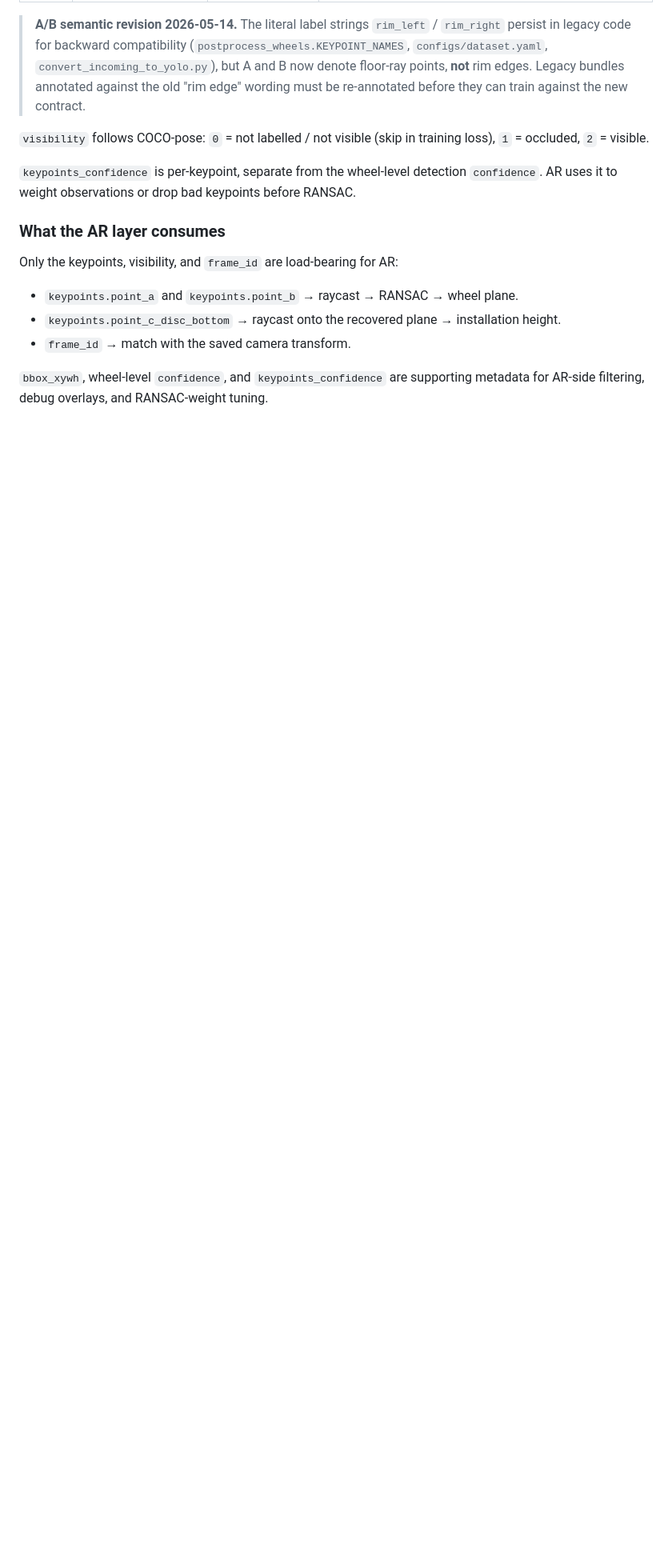
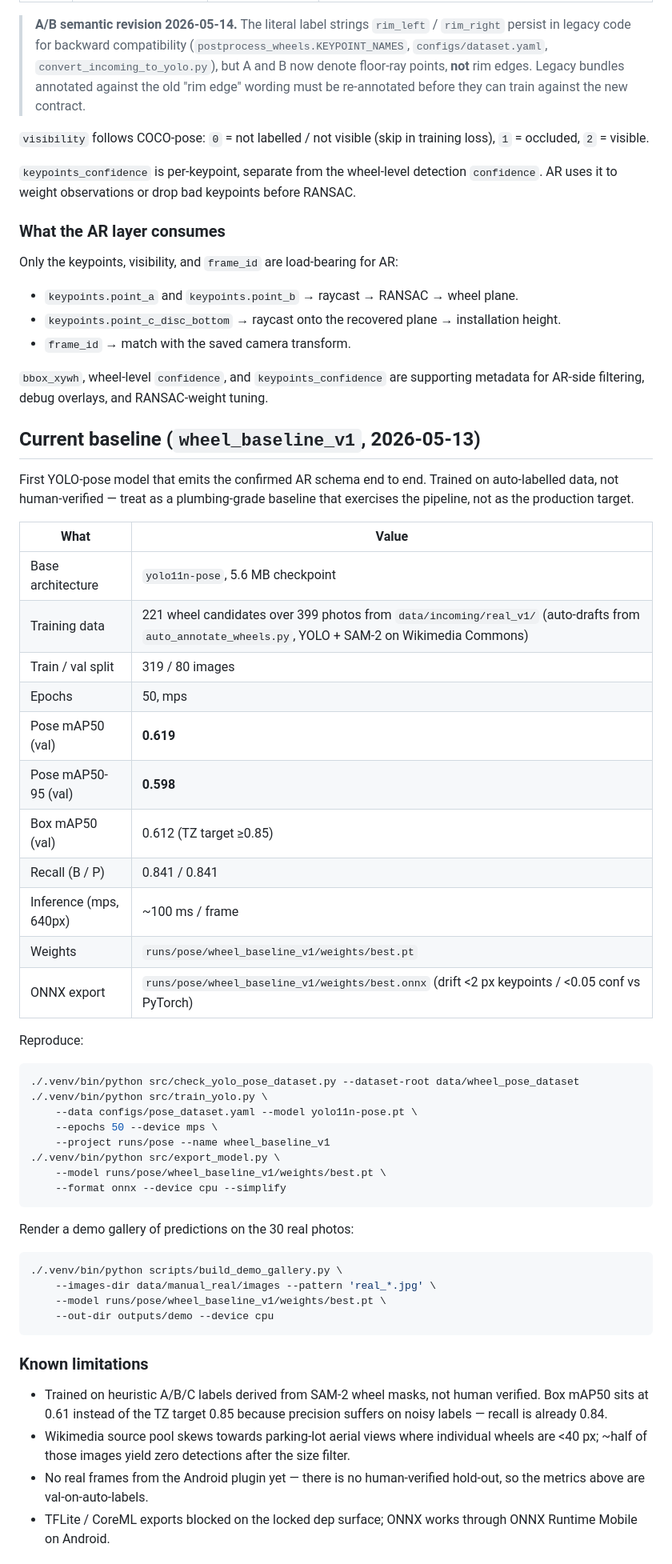
Before and after one commit to kheladzedev/Wheels, a Markdown page: README.md, the part around one of its changes. Shown at 80% size. Drawn GitHub-style; blank space fills up the shorter version.

Commit message:
readme: document the wheel_baseline_v1 numbers up front
new top-level section with the actual val metrics (pose mAP50 0.619,
box mAP50 0.612, recall 0.84, ~100 ms/frame on mps), the exact
checkpoints, the demo-gallery command, and an honest read of what
won't generalise yet (heuristic labels, wikimedia skew, no plugin
frames). points the next reader at the two unblocks: a prefill-mode
qa pass on the 221 drafts, and real frames from the android plugin.

````diff
--- a/README.md
+++ b/README.md
@@ -167,3 +167,60 @@ Only the keypoints, visibility, and `frame_id` are load-bearing for AR:
 `bbox_xywh`, wheel-level `confidence`, and `keypoints_confidence` are
 supporting metadata for AR-side filtering, debug overlays, and
 RANSAC-weight tuning.
+
+## Current baseline (`wheel_baseline_v1`, 2026-05-13)
+
+First YOLO-pose model that emits the confirmed AR schema end to end.
+Trained on auto-labelled data, not human-verified — treat as a
+plumbing-grade baseline that exercises the pipeline, not as the
+production target.
+
+| What                      | Value |
+|---------------------------|-------|
+| Base architecture         | `yolo11n-pose`, 5.6 MB checkpoint |
+| Training data             | 221 wheel candidates over 399 photos from `data/incoming/real_v1/` (auto-drafts from `auto_annotate_wheels.py`, YOLO + SAM-2 on Wikimedia Commons) |
+| Train / val split         | 319 / 80 images |
+| Epochs                    | 50, mps |
+| Pose mAP50 (val)          | **0.619** |
+| Pose mAP50-95 (val)       | **0.598** |
+| Box mAP50 (val)           | 0.612 (TZ target ≥0.85) |
+| Recall (B / P)            | 0.841 / 0.841 |
+| Inference (mps, 640px)    | ~100 ms / frame |
+| Weights                   | `runs/pose/wheel_baseline_v1/weights/best.pt` |
+| ONNX export               | `runs/pose/wheel_baseline_v1/weights/best.onnx` (drift <2 px keypoints / <0.05 conf vs PyTorch) |
+
+Reproduce:
+
+```bash
+./.venv/bin/python src/check_yolo_pose_dataset.py --dataset-root data/wheel_pose_dataset
+./.venv/bin/python src/train_yolo.py \
+    --data configs/pose_dataset.yaml --model yolo11n-pose.pt \
+    --epochs 50 --device mps \
+    --project runs/pose --name wheel_baseline_v1
+./.venv/bin/python src/export_model.py \
+    --model runs/pose/wheel_baseline_v1/weights/best.pt \
+    --format onnx --device cpu --simplify
+```
+
+Render a demo gallery of predictions on the 30 real photos:
+
+```bash
+./.venv/bin/python scripts/build_demo_gallery.py \
+    --images-dir data/manual_real/images --pattern 'real_*.jpg' \
+    --model runs/pose/wheel_baseline_v1/weights/best.pt \
+    --out-dir outputs/demo --device cpu
+```
+
+### Known limitations
+
+- Trained on heuristic A/B/C labels derived from SAM-2 wheel masks, not
+  human verified. Box mAP50 sits at 0.61 instead of the TZ target 0.85
+  because precision suffers on noisy labels — recall is already 0.84.
+- Wikimedia source pool skews towards parking-lot aerial views where
+  individual wheels are <40 px; ~half of those images yield zero
+  detections after the size filter.
+- No real frames from the Android plugin yet — there is no
+  human-verified hold-out, so the metrics above are val-on-auto-labels.
+- TFLite / CoreML exports blocked on the locked dep surface; ONNX
+  works through ONNX Runtime Mobile on Android.
+
````
Also changed, not shown: other parts of README.md (+12 -0 lines).
